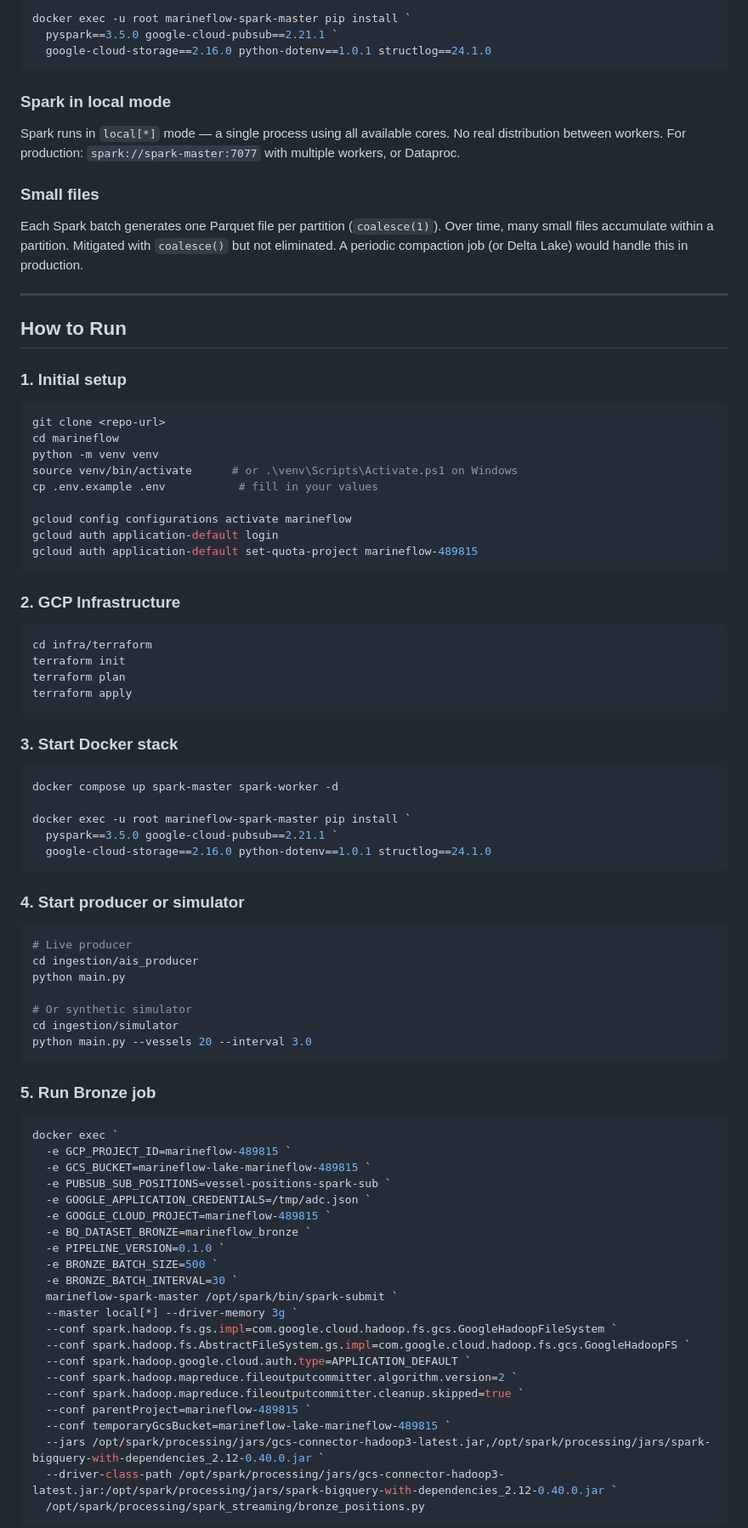
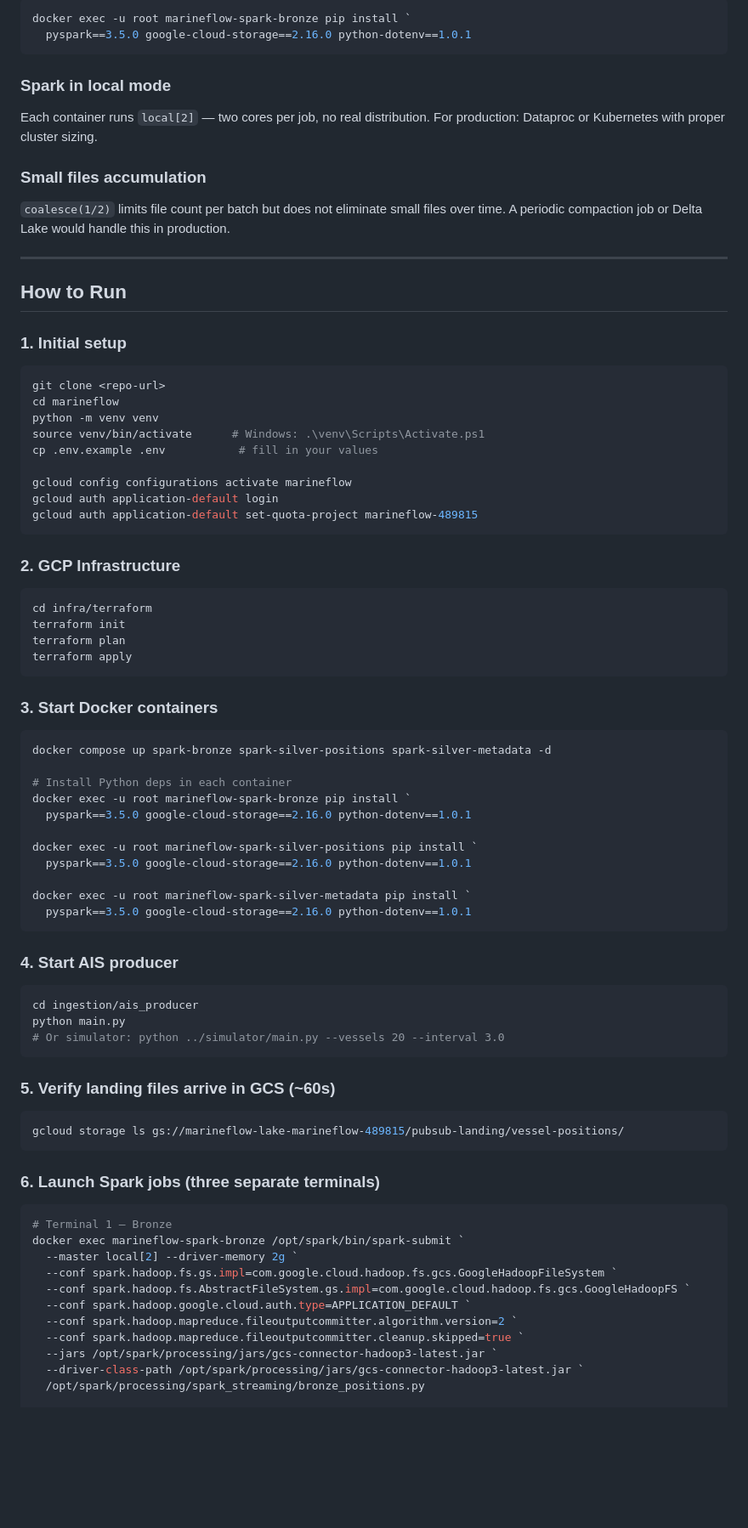
Before and after one commit to TomasRipsky/marineflow, a Markdown page: README.md, the part around one of its changes. Shown at 85% size. Drawn GitHub-style; blank space fills up the shorter version.

````diff
--- a/README.md
+++ b/README.md
@@ -526,16 +489,15 @@ Python dependencies installed in the Spark container via `docker exec pip instal
 ```powershell
-docker exec -u root marineflow-spark-master pip install `
-  pyspark==3.5.0 google-cloud-pubsub==2.21.1 `
-  google-cloud-storage==2.16.0 python-dotenv==1.0.1 structlog==24.1.0
+docker exec -u root marineflow-spark-bronze pip install `
+  pyspark==3.5.0 google-cloud-storage==2.16.0 python-dotenv==1.0.1
 ```
 
 ### Spark in local mode
 
-Spark runs in `local[*]` mode — a single process using all available cores. No real distribution between workers. For production: `spark://spark-master:7077` with multiple workers, or Dataproc.
+Each container runs `local[2]` — two cores per job, no real distribution. For production: Dataproc or Kubernetes with proper cluster sizing.
 
-### Small files
+### Small files accumulation
 
-Each Spark batch generates one Parquet file per partition (`coalesce(1)`). Over time, many small files accumulate within a partition. Mitigated with `coalesce()` but not eliminated. A periodic compaction job (or Delta Lake) would handle this in production.
+`coalesce(1/2)` limits file count per batch but does not eliminate small files over time. A periodic compaction job or Delta Lake would handle this in production.
 
 ---
 
@@ -547,7 +509,7 @@ Each Spark batch generates one Parquet file per partition (`coalesce(1)`). Over
 git clone <repo-url>
 cd marineflow
 python -m venv venv
-source venv/bin/activate      # or .\venv\Scripts\Activate.ps1 on Windows
+source venv/bin/activate      # Windows: .\venv\Scripts\Activate.ps1
 cp .env.example .env           # fill in your values
 
 gcloud config configurations activate marineflow
@@ -564,52 +526,48 @@ terraform plan
 terraform apply
 ```
 
-### 3. Start Docker stack
+### 3. Start Docker containers
 
 ```powershell
-docker compose up spark-master spark-worker -d
+docker compose up spark-bronze spark-silver-positions spark-silver-metadata -d
 
-docker exec -u root marineflow-spark-master pip install `
-  pyspark==3.5.0 google-cloud-pubsub==2.21.1 `
-  google-cloud-storage==2.16.0 python-dotenv==1.0.1 structlog==24.1.0
+# Install Python deps in each container
+docker exec -u root marineflow-spark-bronze pip install `
+  pyspark==3.5.0 google-cloud-storage==2.16.0 python-dotenv==1.0.1
+
+docker exec -u root marineflow-spark-silver-positions pip install `
+  pyspark==3.5.0 google-cloud-storage==2.16.0 python-dotenv==1.0.1
+
+docker exec -u root marineflow-spark-silver-metadata pip install `
+  pyspark==3.5.0 google-cloud-storage==2.16.0 python-dotenv==1.0.1
 ```
 
-### 4. Start producer or simulator
+### 4. Start AIS producer
 
 ```powershell
-# Live producer
 cd ingestion/ais_producer
 python main.py
-
-# Or synthetic simulator
-cd ingestion/simulator
-python main.py --vessels 20 --interval 3.0
+# Or simulator: python ../simulator/main.py --vessels 20 --interval 3.0
 ```
 
-### 5. Run Bronze job
+### 5. Verify landing files arrive in GCS (~60s)
 
 ```powershell
-docker exec `
-  -e GCP_PROJECT_ID=marineflow-489815 `
-  -e GCS_BUCKET=marineflow-lake-marineflow-489815 `
-  -e PUBSUB_SUB_POSITIONS=vessel-positions-spark-sub `
-  -e GOOGLE_APPLICATION_CREDENTIALS=/tmp/adc.json `
-  -e GOOGLE_CLOUD_PROJECT=marineflow-489815 `
-  -e BQ_DATASET_BRONZE=marineflow_bronze `
-  -e PIPELINE_VERSION=0.1.0 `
-  -e BRONZE_BATCH_SIZE=500 `
-  -e BRONZE_BATCH_INTERVAL=30 `
-  marineflow-spark-master /opt/spark/bin/spark-submit `
-  --master local[*] --driver-memory 3g `
+gcloud storage ls gs://marineflow-lake-marineflow-489815/pubsub-landing/vessel-positions/
+```
+
+### 6. Launch Spark jobs (three separate terminals)
+
+```powershell
+# Terminal 1 — Bronze
+docker exec marineflow-spark-bronze /opt/spark/bin/spark-submit `
+  --master local[2] --driver-memory 2g `
   --conf spark.hadoop.fs.gs.impl=com.google.cloud.hadoop.fs.gcs.GoogleHadoopFileSystem `
   --conf spark.hadoop.fs.AbstractFileSystem.gs.impl=com.google.cloud.hadoop.fs.gcs.GoogleHadoopFS `
   --conf spark.hadoop.google.cloud.auth.type=APPLICATION_DEFAULT `
   --conf spark.hadoop.mapreduce.fileoutputcommitter.algorithm.version=2 `
   --conf spark.hadoop.mapreduce.fileoutputcommitter.cleanup.skipped=true `
-  --conf parentProject=marineflow-489815 `
-  --conf temporaryGcsBucket=marineflow-lake-marineflow-489815 `
-  --jars /opt/spark/processing/jars/gcs-connector-hadoop3-latest.jar,/opt/spark/processing/jars/spark-bigquery-with-dependencies_2.12-0.40.0.jar `
-  --driver-class-path /opt/spark/processing/jars/gcs-connector-hadoop3-latest.jar:/opt/spark/processing/jars/spark-bigquery-with-dependencies_2.12-0.40.0.jar `
+  --jars /opt/spark/processing/jars/gcs-connector-hadoop3-latest.jar `
+  --driver-class-path /opt/spark/processing/jars/gcs-connector-hadoop3-latest.jar `
   /opt/spark/processing/spark_streaming/bronze_positions.py
-```
 
````
Also changed, not shown: other parts of README.md (+198 -256 lines).
